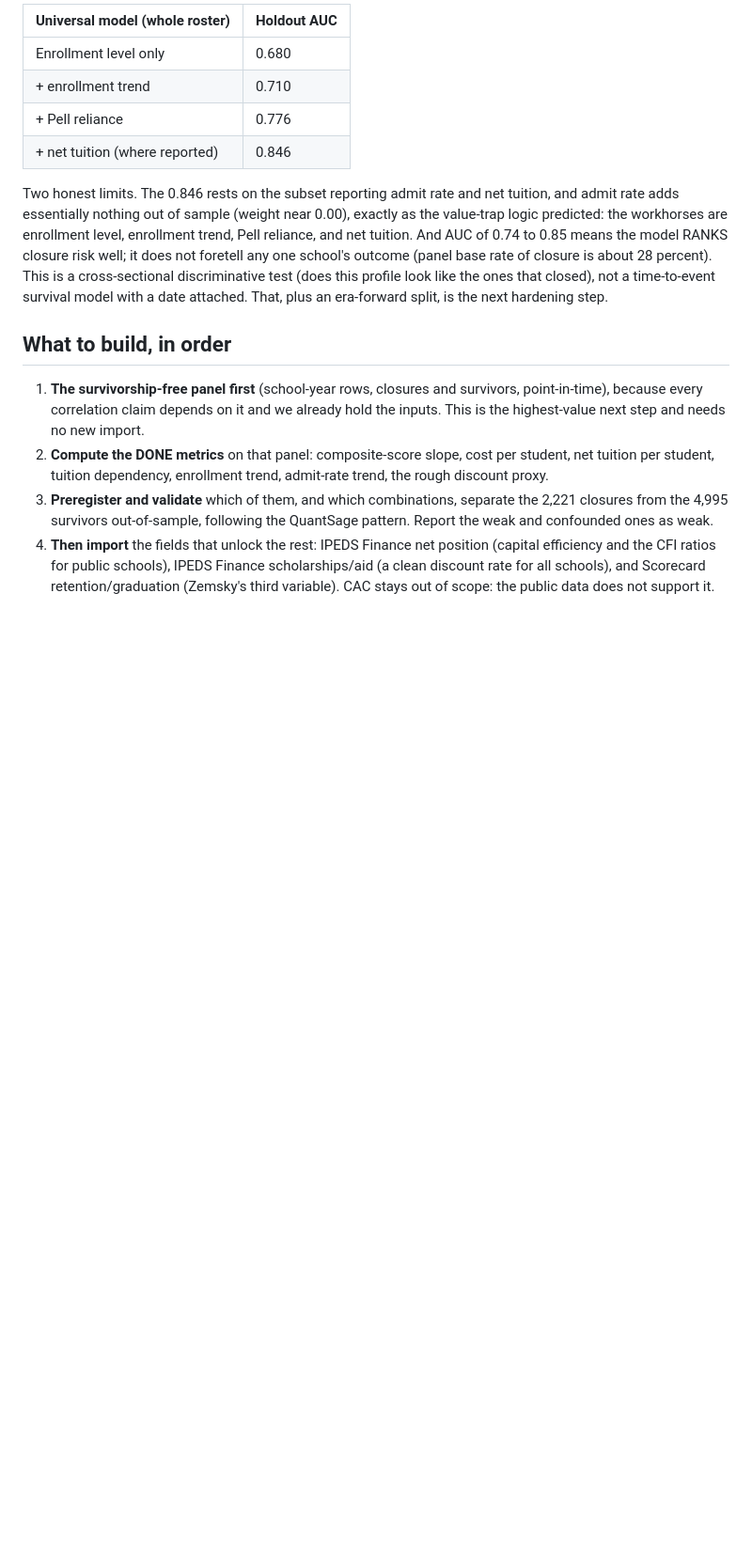
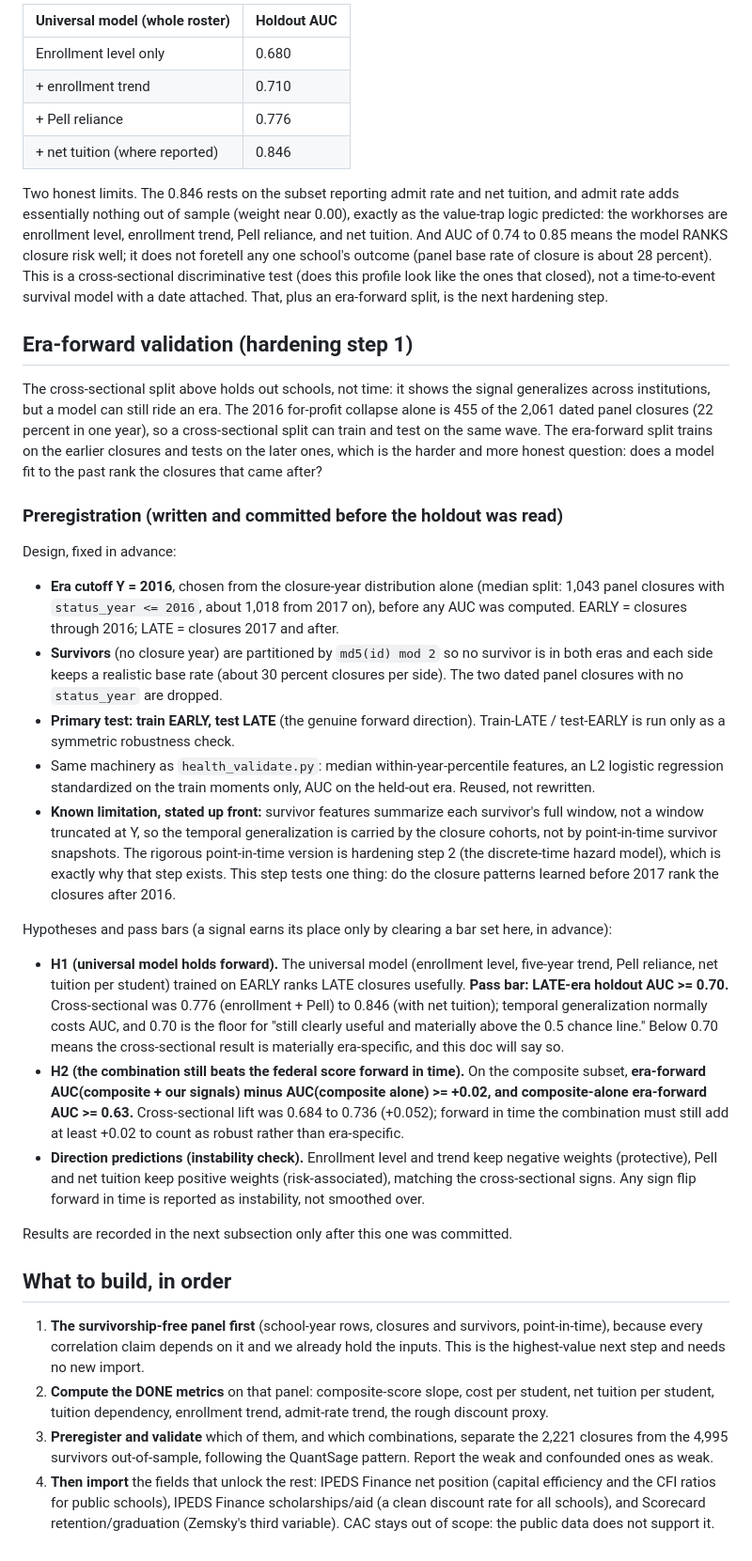
Before and after one commit to rrsaum/BeyondTheCliff, a Markdown page: docs/strategy/INSTITUTIONAL_HEALTH_METRICS.md, the part around the change. Shown at 94% size. Drawn GitHub-style; blank space fills up the shorter version.

Commit message:
Preregister the era-forward validation (hypotheses and pass bars, before result)
Hardening step 1 from the authority doc. Fixes the era cutoff (Y=2016, the median
of the closure-year distribution), the survivor partition (md5 mod 2), the primary
train-early/test-late direction, and two pass bars set in advance:
  H1 universal model LATE-era AUC >= 0.70
  H2 composite+signals beats composite-alone by >= 0.02 forward in time, floor 0.63
plus direction predictions as an instability check. Result subsection deliberately
left empty until this is committed, per the preregistration discipline.

```diff
--- a/docs/strategy/INSTITUTIONAL_HEALTH_METRICS.md
+++ b/docs/strategy/INSTITUTIONAL_HEALTH_METRICS.md
@@ -230,6 +230,53 @@ school's outcome (panel base rate of closure is about 28 percent). This is a cro
 discriminative test (does this profile look like the ones that closed), not a time-to-event
 survival model with a date attached. That, plus an era-forward split, is the next hardening step.
 
+## Era-forward validation (hardening step 1)
+
+The cross-sectional split above holds out schools, not time: it shows the signal generalizes across
+institutions, but a model can still ride an era. The 2016 for-profit collapse alone is 455 of the
+2,061 dated panel closures (22 percent in one year), so a cross-sectional split can train and test
+on the same wave. The era-forward split trains on the earlier closures and tests on the later ones,
+which is the harder and more honest question: does a model fit to the past rank the closures that
+came after?
+
+### Preregistration (written and committed before the holdout was read)
+
+Design, fixed in advance:
+
+- **Era cutoff Y = 2016**, chosen from the closure-year distribution alone (median split: 1,043
+  panel closures with `status_year <= 2016`, about 1,018 from 2017 on), before any AUC was
+  computed. EARLY = closures through 2016; LATE = closures 2017 and after.
+- **Survivors** (no closure year) are partitioned by `md5(id) mod 2` so no survivor is in both eras
+  and each side keeps a realistic base rate (about 30 percent closures per side). The two dated
+  panel closures with no `status_year` are dropped.
+- **Primary test: train EARLY, test LATE** (the genuine forward direction). Train-LATE / test-EARLY
+  is run only as a symmetric robustness check.
+- Same machinery as `health_validate.py`: median within-year-percentile features, an L2 logistic
+  regression standardized on the train moments only, AUC on the held-out era. Reused, not rewritten.
+- **Known limitation, stated up front:** survivor features summarize each survivor's full window,
+  not a window truncated at Y, so the temporal generalization is carried by the closure cohorts, not
+  by point-in-time survivor snapshots. The rigorous point-in-time version is hardening step 2 (the
+  discrete-time hazard model), which is exactly why that step exists. This step tests one thing: do
+  the closure patterns learned before 2017 rank the closures after 2016.
+
+Hypotheses and pass bars (a signal earns its place only by clearing a bar set here, in advance):
+
+- **H1 (universal model holds forward).** The universal model (enrollment level, five-year trend,
+  Pell reliance, net tuition per student) trained on EARLY ranks LATE closures usefully.
+  **Pass bar: LATE-era holdout AUC >= 0.70.** Cross-sectional was 0.776 (enrollment + Pell) to 0.846
+  (with net tuition); temporal generalization normally costs AUC, and 0.70 is the floor for "still
+  clearly useful and materially above the 0.5 chance line." Below 0.70 means the cross-sectional
+  result is materially era-specific, and this doc will say so.
+- **H2 (the combination still beats the federal score forward in time).** On the composite subset,
+  **era-forward AUC(composite + our signals) minus AUC(composite alone) >= +0.02, and composite-alone
+  era-forward AUC >= 0.63.** Cross-sectional lift was 0.684 to 0.736 (+0.052); forward in time the
+  combination must still add at least +0.02 to count as robust rather than era-specific.
+- **Direction predictions (instability check).** Enrollment level and trend keep negative weights
+  (protective), Pell and net tuition keep positive weights (risk-associated), matching the
+  cross-sectional signs. Any sign flip forward in time is reported as instability, not smoothed over.
+
+Results are recorded in the next subsection only after this one was committed.
+
 ## What to build, in order
 1. **The survivorship-free panel first** (school-year rows, closures and survivors, point-in-time),
    because every correlation claim depends on it and we already hold the inputs. This is the
```
